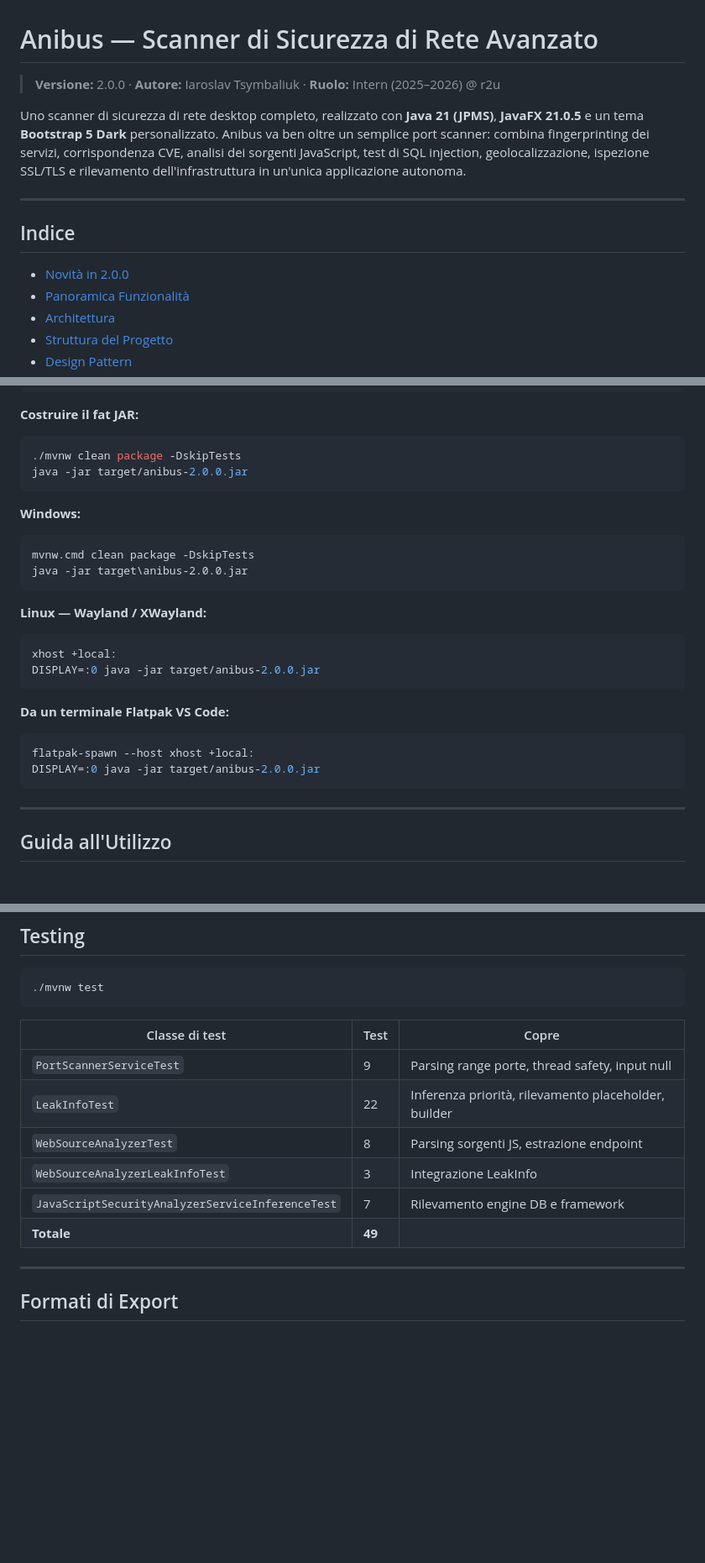
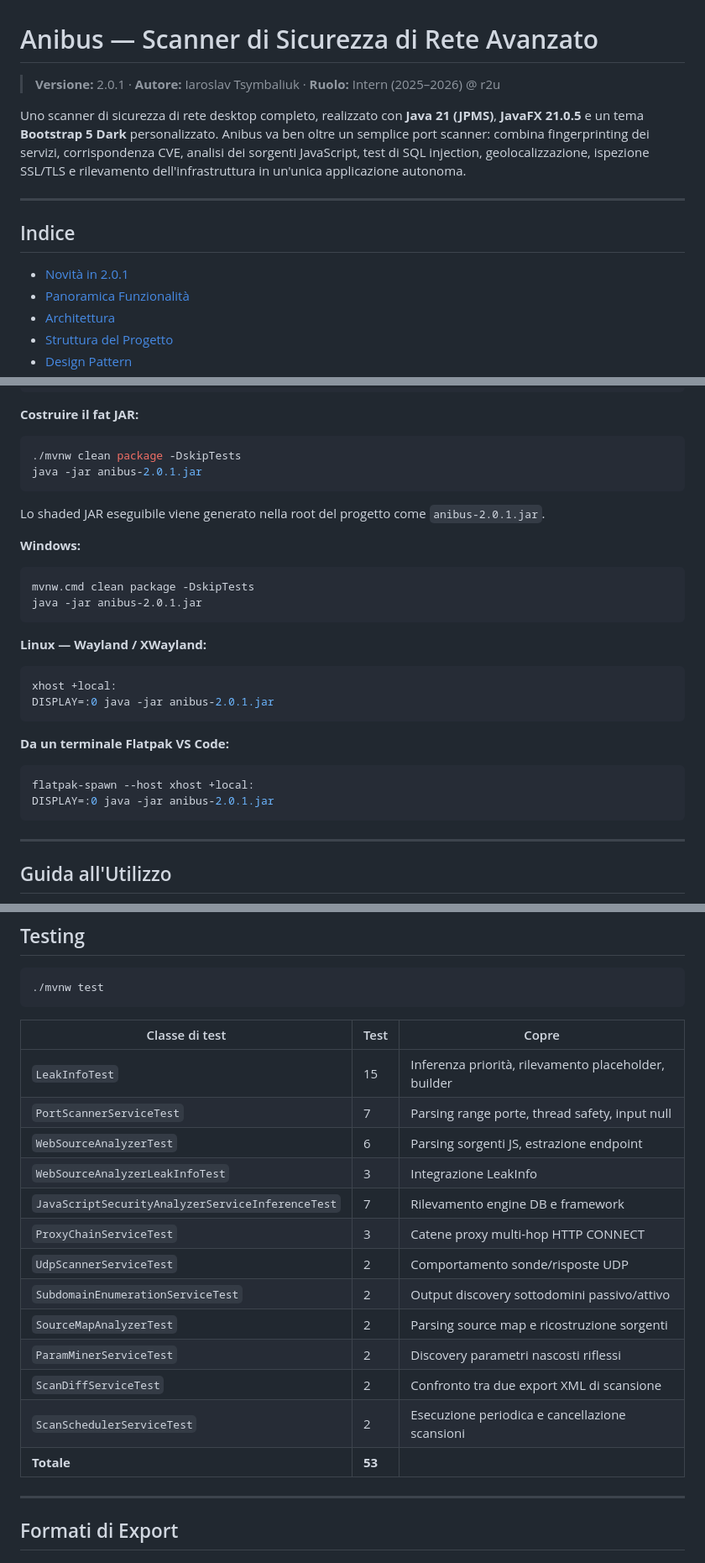
Before and after one commit to episkob/anibus, a Markdown page: README_IT.md, 3 parts joined by grey strips. Shown at 84% size. Drawn GitHub-style; blank space fills up the shorter version.

````diff
--- a/README_IT.md
+++ b/README_IT.md
@@ -1,6 +1,6 @@
 # Anibus — Scanner di Sicurezza di Rete Avanzato
 
-> **Versione:** 2.0.0 · **Autore:** Iaroslav Tsymbaliuk · **Ruolo:** Intern (2025–2026) @ r2u
+> **Versione:** 2.0.1 · **Autore:** Iaroslav Tsymbaliuk · **Ruolo:** Intern (2025–2026) @ r2u
 
 Uno scanner di sicurezza di rete desktop completo, realizzato con **Java 21 (JPMS)**, **JavaFX 21.0.5** e un tema **Bootstrap 5 Dark** personalizzato.
 Anibus va ben oltre un semplice port scanner: combina fingerprinting dei servizi, corrispondenza CVE, analisi dei sorgenti JavaScript, test di SQL injection, geolocalizzazione, ispezione SSL/TLS e rilevamento dell'infrastruttura in un'unica applicazione autonoma.
@@ -9,7 +9,7 @@ Anibus va ben oltre un semplice port scanner: combina fingerprinting dei servizi
 
 ## Indice
 
-- [Novità in 2.0.0](#novità-in-200)
+- [Novità in 2.0.1](#novità-in-201)
 - [Panoramica Funzionalità](#panoramica-funzionalità)
 - [Architettura](#architettura)
 - [Struttura del Progetto](#struttura-del-progetto)
@@ -371,28 +352,30 @@ cd anibus
 
 ```bash
 ./mvnw clean package -DskipTests
-java -jar target/anibus-2.0.0.jar
+java -jar anibus-2.0.1.jar
 ```
+
+Lo shaded JAR eseguibile viene generato nella root del progetto come `anibus-2.0.1.jar`.
 
 **Windows:**
 
 ```cmd
 mvnw.cmd clean package -DskipTests
-java -jar target\anibus-2.0.0.jar
+java -jar anibus-2.0.1.jar
 ```
 
 **Linux — Wayland / XWayland:**
 
 ```bash
 xhost +local:
-DISPLAY=:0 java -jar target/anibus-2.0.0.jar
+DISPLAY=:0 java -jar anibus-2.0.1.jar
 ```
 
 **Da un terminale Flatpak VS Code:**
 
 ```bash
 flatpak-spawn --host xhost +local:
-DISPLAY=:0 java -jar target/anibus-2.0.0.jar
+DISPLAY=:0 java -jar anibus-2.0.1.jar
 ```
 
 ---
@@ -440,12 +423,19 @@ Entrambe le schede hanno un pulsante **Export** indipendente che apre un dialogo
 
 | Classe di test | Test | Copre |
 |--------------|------|-------|
-| `PortScannerServiceTest` | 9 | Parsing range porte, thread safety, input null |
-| `LeakInfoTest` | 22 | Inferenza priorità, rilevamento placeholder, builder |
-| `WebSourceAnalyzerTest` | 8 | Parsing sorgenti JS, estrazione endpoint |
+| `LeakInfoTest` | 15 | Inferenza priorità, rilevamento placeholder, builder |
+| `PortScannerServiceTest` | 7 | Parsing range porte, thread safety, input null |
+| `WebSourceAnalyzerTest` | 6 | Parsing sorgenti JS, estrazione endpoint |
 | `WebSourceAnalyzerLeakInfoTest` | 3 | Integrazione LeakInfo |
 | `JavaScriptSecurityAnalyzerServiceInferenceTest` | 7 | Rilevamento engine DB e framework |
-| **Totale** | **49** | |
+| `ProxyChainServiceTest` | 3 | Catene proxy multi-hop HTTP CONNECT |
+| `UdpScannerServiceTest` | 2 | Comportamento sonde/risposte UDP |
+| `SubdomainEnumerationServiceTest` | 2 | Output discovery sottodomini passivo/attivo |
+| `SourceMapAnalyzerTest` | 2 | Parsing source map e ricostruzione sorgenti |
+| `ParamMinerServiceTest` | 2 | Discovery parametri nascosti riflessi |
+| `ScanDiffServiceTest` | 2 | Confronto tra due export XML di scansione |
+| `ScanSchedulerServiceTest` | 2 | Esecuzione periodica e cancellazione scansioni |
+| **Totale** | **53** | |
 
 ---
 
````
Also changed, not shown: other parts of README_IT.md (+27 -47 lines), README.md (+45 -58 lines), README_RU.md (+45 -56 lines).
